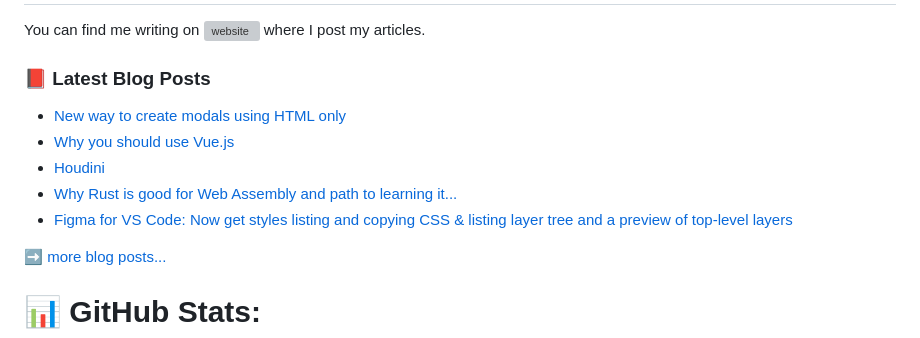
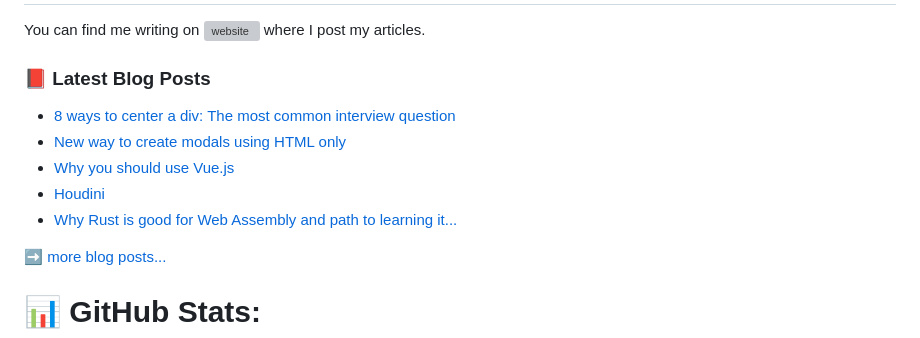
Before and after one commit to Sahil2004/Sahil2004, a Markdown page: README.md, the part around the change. GitHub-like rendering; grey boxes are pictures that could not be loaded.

Commit message:
Updated with the latest blog posts

```diff
--- a/README.md
+++ b/README.md
@@ -19,11 +19,11 @@ You can find me writing on [<img src='https://cdn.jsdelivr.net/npm/simple-icons@
 
 ### 📕 Latest Blog Posts
 <!-- BLOG-POST-LIST:START -->
+- [8 ways to center a div: The most common interview question](https://dev.to/sahilgarg/8-ways-to-center-a-div-the-most-common-interview-question-54e)
 - [New way to create modals using HTML only](https://dev.to/sahilgarg/new-way-to-create-modals-using-html-only-4a3g)
 - [Why you should use Vue.js](https://dev.to/sahilgarg/why-should-you-use-vue-js-163n)
 - [Houdini](https://dev.to/sahilgarg/houdini-1lbp)
 - [Why Rust is good for Web Assembly and path to learning it...](https://dev.to/sahilgarg/why-rust-is-good-for-web-assembly-and-path-to-learning-it-2njf)
-- [Figma for VS Code: Now get styles listing and copying CSS &amp; listing layer tree and a preview of top-level layers](https://dev.to/sahilgarg/figma-for-vs-code-now-get-styles-listing-and-copying-css-listing-layer-tree-and-a-preview-of-top-level-layers-4m3f)
 <!-- BLOG-POST-LIST:END -->
 
 ➡️ [more blog posts...](https://dev.to/sahilgarg)
```
